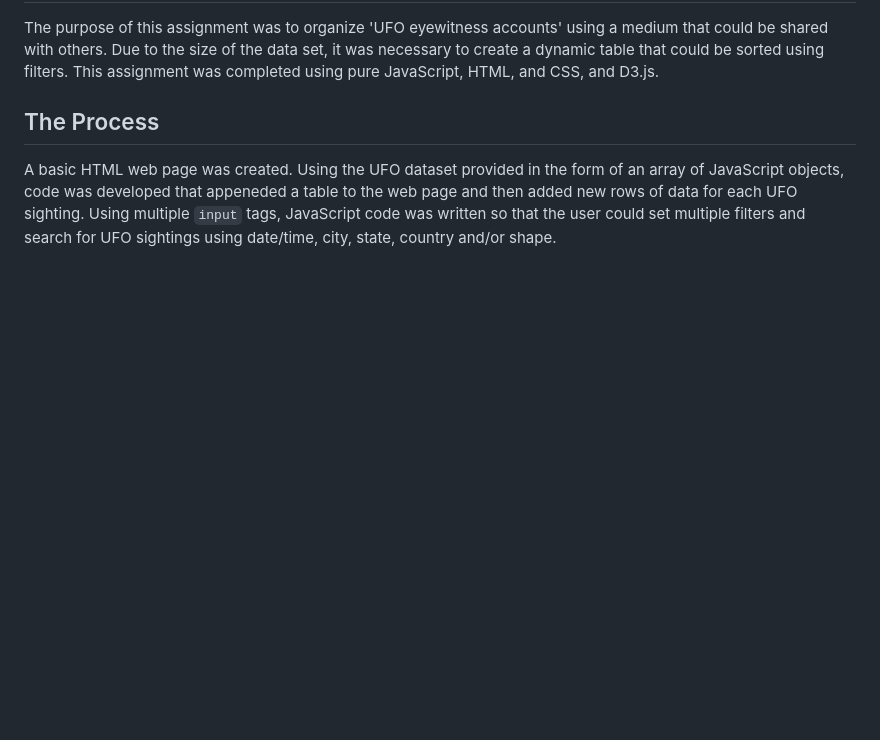
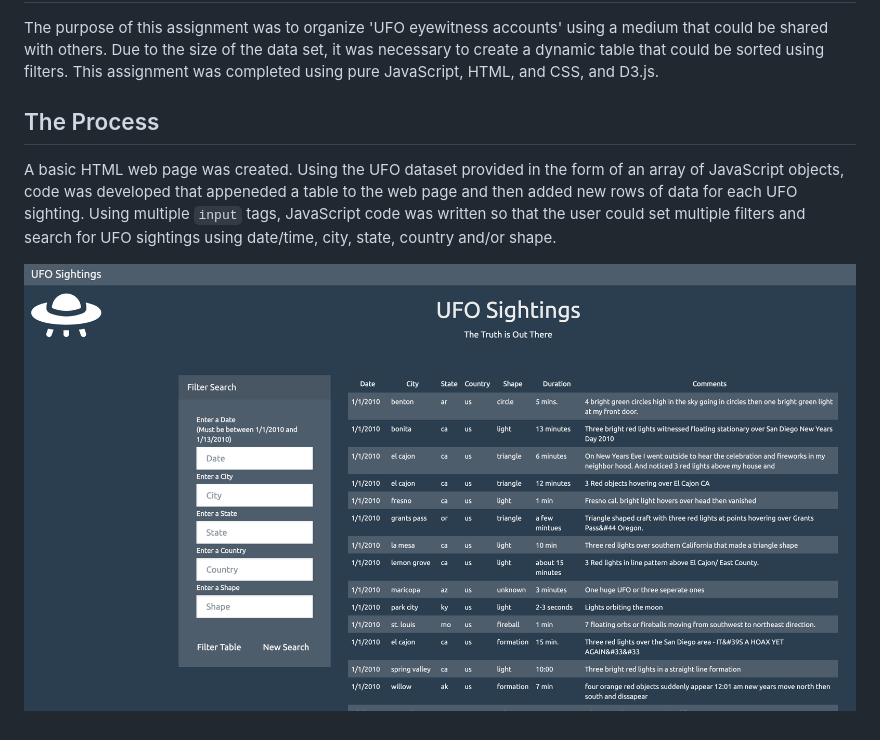
Before and after one commit to jetchechury/SMU_Assignments, a Markdown page: Unit_14_JavaScript/README.md, the part around the change. Rendered like a GitHub page; pictures changed too: Unit_14_JavaScript/Images/Site_Screenshot.png (added); blank space fills up the shorter version.

Commit message:
add image to readme

```diff
--- a/Unit_14_JavaScript/README.md
+++ b/Unit_14_JavaScript/README.md
@@ -9,3 +9,5 @@ The purpose of this assignment was to organize 'UFO eyewitness accounts' using a
 ## The Process
 
 A basic HTML web page was created.  Using the UFO dataset provided in the form of an array of JavaScript objects, code was developed that appeneded a table to the web page and then added new rows of data for each UFO sighting. Using multiple `input` tags, JavaScript code was written so that the user could set multiple filters and search for UFO sightings using date/time, city, state, country and/or shape.
+
+![Site Screenshot](Images/Site_Screenshot.png)
```
Also changed, not shown: 1 other file.
